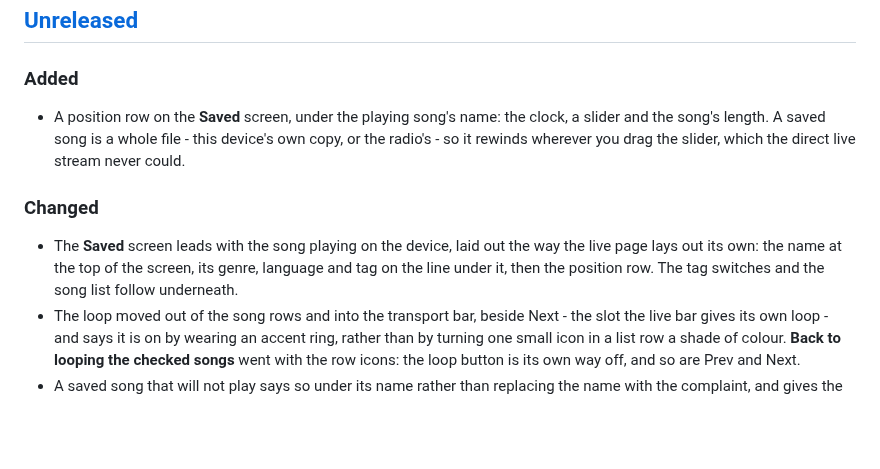
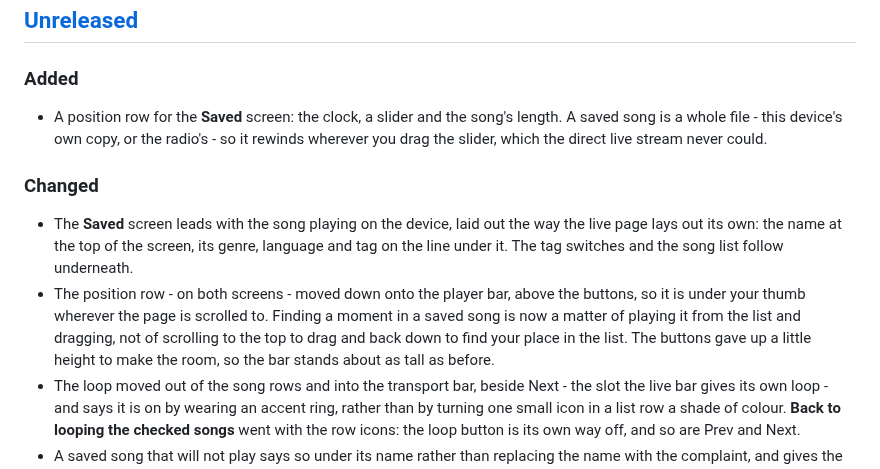
Before and after one commit to zoffixznet/infinite-ai-radio, a Markdown page: CHANGELOG.md, the part around the change. GitHub-like rendering; blank space fills up the shorter version.

```diff
--- a/CHANGELOG.md
+++ b/CHANGELOG.md
@@ -8,19 +8,24 @@ follow [Semantic Versioning](https://semver.org/spec/v2.0.0.html).
 
 ### Added
 
-- A position row on the **Saved** screen, under the playing song's
-  name: the clock, a slider and the song's length. A saved song is a
-  whole file - this device's own copy, or the radio's - so it rewinds
-  wherever you drag the slider, which the direct live stream never
-  could.
+- A position row for the **Saved** screen: the clock, a slider and the
+  song's length. A saved song is a whole file - this device's own copy,
+  or the radio's - so it rewinds wherever you drag the slider, which
+  the direct live stream never could.
 
 ### Changed
 
 - The **Saved** screen leads with the song playing on the device, laid
   out the way the live page lays out its own: the name at the top of
-  the screen, its genre, language and tag on the line under it, then
-  the position row. The tag switches and the song list follow
-  underneath.
+  the screen, its genre, language and tag on the line under it. The tag
+  switches and the song list follow underneath.
+- The position row - on both screens - moved down onto the player bar,
+  above the buttons, so it is under your thumb wherever the page is
+  scrolled to. Finding a moment in a saved song is now a matter of
+  playing it from the list and dragging, not of scrolling to the top to
+  drag and back down to find your place in the list. The buttons gave
+  up a little height to make the room, so the bar stands about as tall
+  as before.
 - The loop moved out of the song rows and into the transport bar,
   beside Next - the slot the live bar gives its own loop - and says it
   is on by wearing an accent ring, rather than by turning one small
```
Also changed, not shown: README.md (+9 -6 lines), assets/remote-lyrics.png, assets/remote-player.png, assets/remote-saved.png, assets/thumbs/remote-lyrics.png, assets/thumbs/remote-player.png, assets/thumbs/remote-saved.png, 4 other files.
